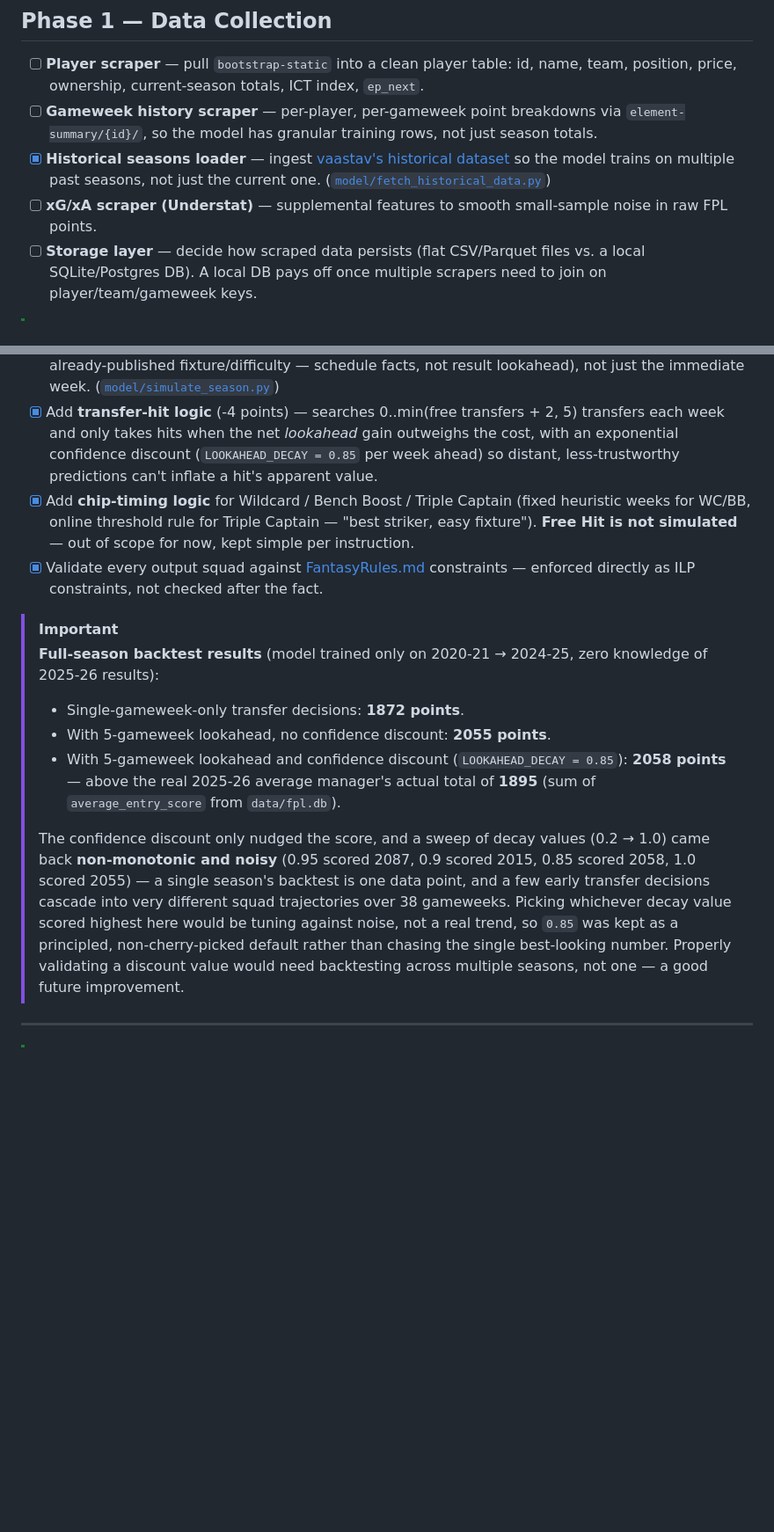
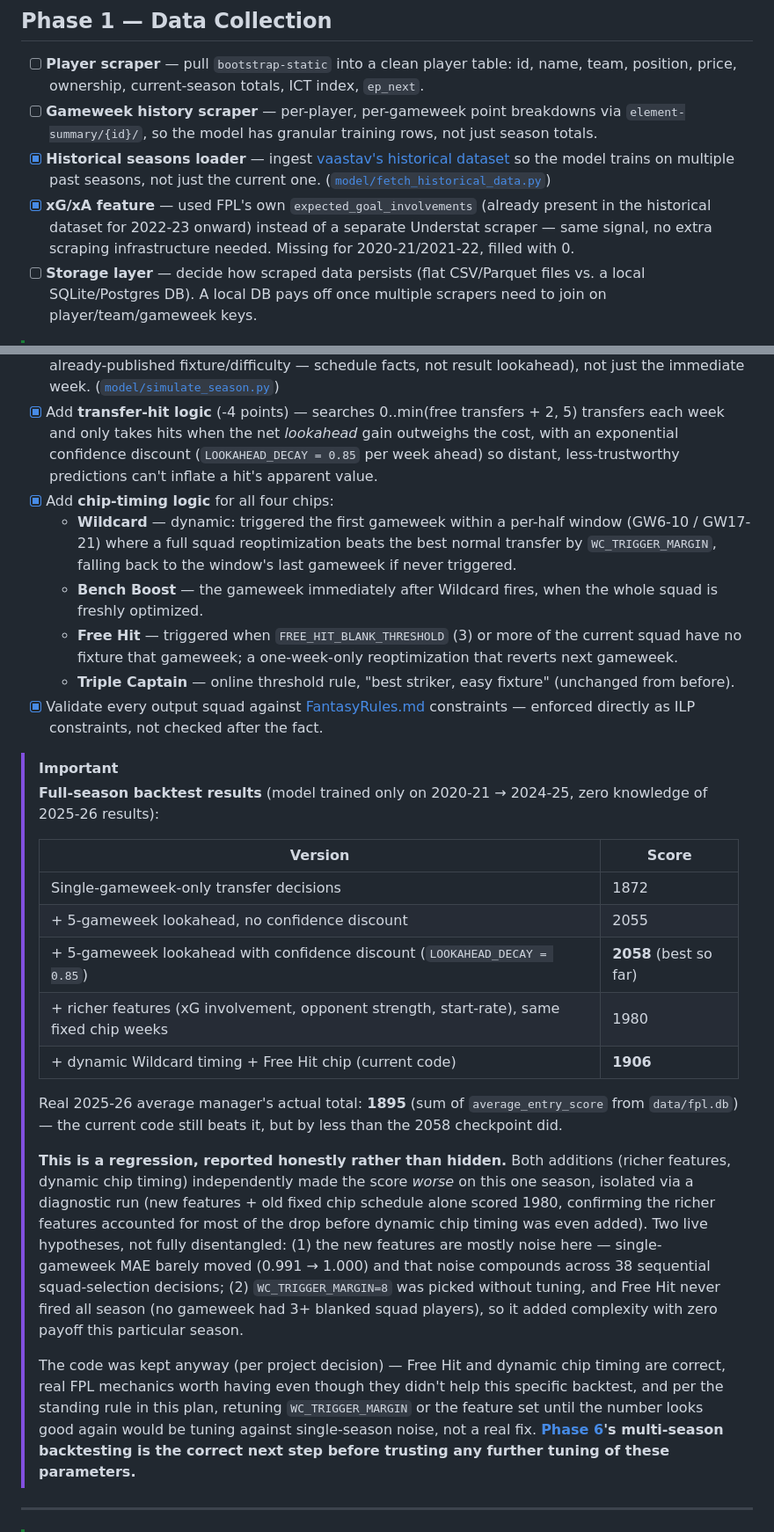
Before and after one commit to KayanShah/PLFantasyBot2026-27, a Markdown page: plan.md, 2 parts joined by grey strips. Shown at 88% size. Rendered like a GitHub page; blank space fills up the shorter version.

Commit message:
Document regression from richer features and dynamic chip timing

```diff
--- a/plan.md
+++ b/plan.md
@@ -25,7 +25,7 @@ A logical, ordered build plan for PLFantasyBot, from raw data to a fully automat
 - [ ] **Player scraper** — pull `bootstrap-static` into a clean player table: id, name, team, position, price, ownership, current-season totals, ICT index, `ep_next`.
 - [ ] **Gameweek history scraper** — per-player, per-gameweek point breakdowns via `element-summary/{id}/`, so the model has granular training rows, not just season totals.
 - [x] **Historical seasons loader** — ingest [vaastav's historical dataset](https://github.com/vaastav/Fantasy-Premier-League) so the model trains on multiple past seasons, not just the current one. ([`model/fetch_historical_data.py`](model/fetch_historical_data.py))
-- [ ] **xG/xA scraper (Understat)** — supplemental features to smooth small-sample noise in raw FPL points.
+- [x] **xG/xA feature** — used FPL's own `expected_goal_involvements` (already present in the historical dataset for 2022-23 onward) instead of a separate Understat scraper — same signal, no extra scraping infrastructure needed. Missing for 2020-21/2021-22, filled with 0.
 - [ ] **Storage layer** — decide how scraped data persists (flat CSV/Parquet files vs. a local SQLite/Postgres DB). A local DB pays off once multiple scrapers need to join on player/team/gameweek keys.
 
 > [!TIP]
@@ -64,17 +65,29 @@ A logical, ordered build plan for PLFantasyBot, from raw data to a fully automat
 - [x] Implement the core **ILP squad selector**: given predicted points + budget/formation/club-limit constraints, output the best legal 15-man squad and starting XI + captain. ([`model/optimizer.py`](model/optimizer.py), via `scipy.optimize.milp`)
 - [x] Extend to **multi-gameweek transfer planning** — re-solved every gameweek across a full season simulation, not single-gameweek-only. Squad-construction decisions (initial squad, wildcard, transfers) value players over the next 5 gameweeks (frozen current form + each future week's already-published fixture/difficulty — schedule facts, not result lookahead), not just the immediate week. ([`model/simulate_season.py`](model/simulate_season.py))
 - [x] Add **transfer-hit logic** (-4 points) — searches 0..min(free transfers + 2, 5) transfers each week and only takes hits when the net *lookahead* gain outweighs the cost, with an exponential confidence discount (`LOOKAHEAD_DECAY = 0.85` per week ahead) so distant, less-trustworthy predictions can't inflate a hit's apparent value.
-- [x] Add **chip-timing logic** for Wildcard / Bench Boost / Triple Captain (fixed heuristic weeks for WC/BB, online threshold rule for Triple Captain — "best striker, easy fixture"). **Free Hit is not simulated** — out of scope for now, kept simple per instruction.
+- [x] Add **chip-timing logic** for all four chips:
+  - **Wildcard** — dynamic: triggered the first gameweek within a per-half window (GW6-10 / GW17-21) where a full squad reoptimization beats the best normal transfer by `WC_TRIGGER_MARGIN`, falling back to the window's last gameweek if never triggered.
+  - **Bench Boost** — the gameweek immediately after Wildcard fires, when the whole squad is freshly optimized.
+  - **Free Hit** — triggered when `FREE_HIT_BLANK_THRESHOLD` (3) or more of the current squad have no fixture that gameweek; a one-week-only reoptimization that reverts next gameweek.
+  - **Triple Captain** — online threshold rule, "best striker, easy fixture" (unchanged from before).
 - [x] Validate every output squad against [FantasyRules.md](FantasyRules.md) constraints — enforced directly as ILP constraints, not checked after the fact.
 
 > [!IMPORTANT]
 > **Full-season backtest results** (model trained only on 2020-21 → 2024-25, zero knowledge of 2025-26 results):
 >
-> - Single-gameweek-only transfer decisions: **1872 points**.
-> - With 5-gameweek lookahead, no confidence discount: **2055 points**.
-> - With 5-gameweek lookahead and confidence discount (`LOOKAHEAD_DECAY = 0.85`): **2058 points** — above the real 2025-26 average manager's actual total of **1895** (sum of `average_entry_score` from `data/fpl.db`).
+> | Version | Score |
+> | --- | --- |
+> | Single-gameweek-only transfer decisions | 1872 |
+> | + 5-gameweek lookahead, no confidence discount | 2055 |
+> | + 5-gameweek lookahead with confidence discount (`LOOKAHEAD_DECAY = 0.85`) | **2058** (best so far) |
+> | + richer features (xG involvement, opponent strength, start-rate), same fixed chip weeks | 1980 |
+> | + dynamic Wildcard timing + Free Hit chip (current code) | **1906** |
 >
-> The confidence discount only nudged the score, and a sweep of decay values (0.2 → 1.0) came back **non-monotonic and noisy** (0.95 scored 2087, 0.9 scored 2015, 0.85 scored 2058, 1.0 scored 2055) — a single season's backtest is one data point, and a few early transfer decisions cascade into very different squad trajectories over 38 gameweeks. Picking whichever decay value scored highest here would be tuning against noise, not a real trend, so `0.85` was kept as a principled, non-cherry-picked default rather than chasing the single best-looking number. Properly validating a discount value would need backtesting across multiple seasons, not one — a good future improvement.
+> Real 2025-26 average manager's actual total: **1895** (sum of `average_entry_score` from `data/fpl.db`) — the current code still beats it, but by less than the 2058 checkpoint did.
+>
+> **This is a regression, reported honestly rather than hidden.** Both additions (richer features, dynamic chip timing) independently made the score *worse* on this one season, isolated via a diagnostic run (new features + old fixed chip schedule alone scored 1980, confirming the richer features accounted for most of the drop before dynamic chip timing was even added). Two live hypotheses, not fully disentangled: (1) the new features are mostly noise here — single-gameweek MAE barely moved (0.991 → 1.000) and that noise compounds across 38 sequential squad-selection decisions; (2) `WC_TRIGGER_MARGIN=8` was picked without tuning, and Free Hit never fired all season (no gameweek had 3+ blanked squad players), so it added complexity with zero payoff this particular season.
+>
+> The code was kept anyway (per project decision) — Free Hit and dynamic chip timing are correct, real FPL mechanics worth having even though they didn't help this specific backtest, and per the standing rule in this plan, retuning `WC_TRIGGER_MARGIN` or the feature set until the number looks good again would be tuning against single-season noise, not a real fix. **[Phase 6](#phase-6--evaluation--iteration)'s multi-season backtesting is the correct next step before trusting any further tuning of these parameters.**
 
 ---
 
```
Also changed, not shown: other parts of plan.md (+5 -4 lines).
